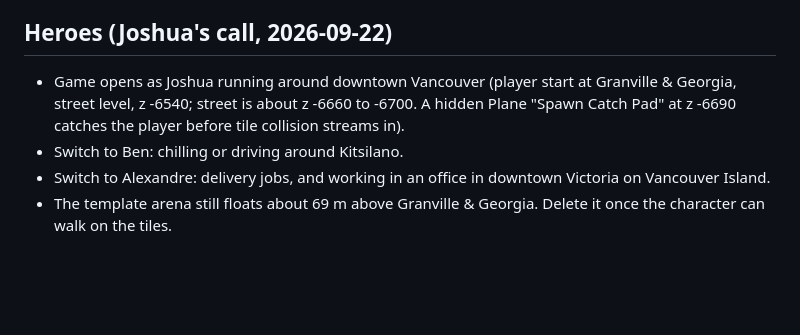
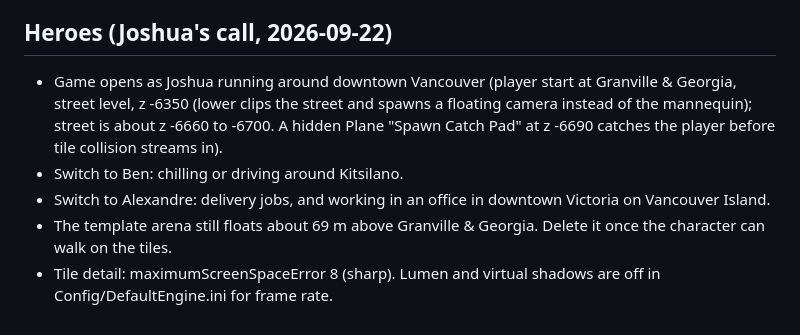
Before and after one commit to nulljosh/grandswift, a Markdown page: UNREAL.md, the part around the change. GitHub-like rendering; blank space fills up the shorter version.

Commit message:
Unreal: third person mannequin spawns and runs on real Vancouver, sharper tiles
Co-Authored-By: Claude Opus 5.5 (1M context) <noreply@anthropic.com>
Claude-Session: https://claude.ai/code/session_01HZVCzeJcUvqm9udJuuVid9

```diff
--- a/UNREAL.md
+++ b/UNREAL.md
@@ -30,7 +30,8 @@ The GTA 4+ version. Real Vancouver, real engine, Claude building it through Unre
 - First launch off the LaCie takes about 5 minutes (shader compile). No window until it finishes.
 
 ## Heroes (Joshua's call, 2026-09-22)
-- Game opens as Joshua running around downtown Vancouver (player start at Granville & Georgia, street level, z -6540; street is about z -6660 to -6700. A hidden Plane "Spawn Catch Pad" at z -6690 catches the player before tile collision streams in).
+- Game opens as Joshua running around downtown Vancouver (player start at Granville & Georgia, street level, z -6350 (lower clips the street and spawns a floating camera instead of the mannequin); street is about z -6660 to -6700. A hidden Plane "Spawn Catch Pad" at z -6690 catches the player before tile collision streams in).
 - Switch to Ben: chilling or driving around Kitsilano.
 - Switch to Alexandre: delivery jobs, and working in an office in downtown Victoria on Vancouver Island.
 - The template arena still floats about 69 m above Granville & Georgia. Delete it once the character can walk on the tiles.
+- Tile detail: maximumScreenSpaceError 8 (sharp). Lumen and virtual shadows are off in Config/DefaultEngine.ini for frame rate.
```
